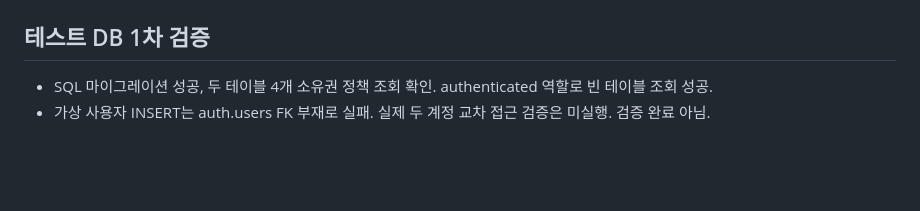
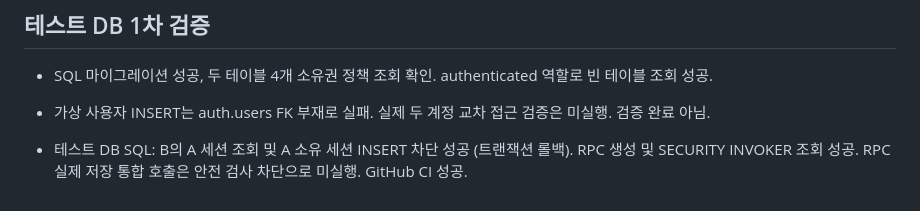
Before and after one commit to mrsix2000/yeonsanrun, a Markdown page: TEST_REPORT.md, the part around the change. GitHub-like rendering; blank space fills up the shorter version.

Commit message:
Record test RLS isolation and atomic history RPC

```diff
--- a/TEST_REPORT.md
+++ b/TEST_REPORT.md
@@ -172,3 +172,5 @@
 ## 테스트 DB 1차 검증
 - SQL 마이그레이션 성공, 두 테이블 4개 소유권 정책 조회 확인. authenticated 역할로 빈 테이블 조회 성공.
 - 가상 사용자 INSERT는 auth.users FK 부재로 실패. 실제 두 계정 교차 접근 검증은 미실행. 검증 완료 아님.
+
+- 테스트 DB SQL: B의 A 세션 조회 및 A 소유 세션 INSERT 차단 성공 (트랜잭션 롤백). RPC 생성 및 SECURITY INVOKER 조회 성공. RPC 실제 저장 통합 호출은 안전 검사 차단으로 미실행. GitHub CI 성공.
```
